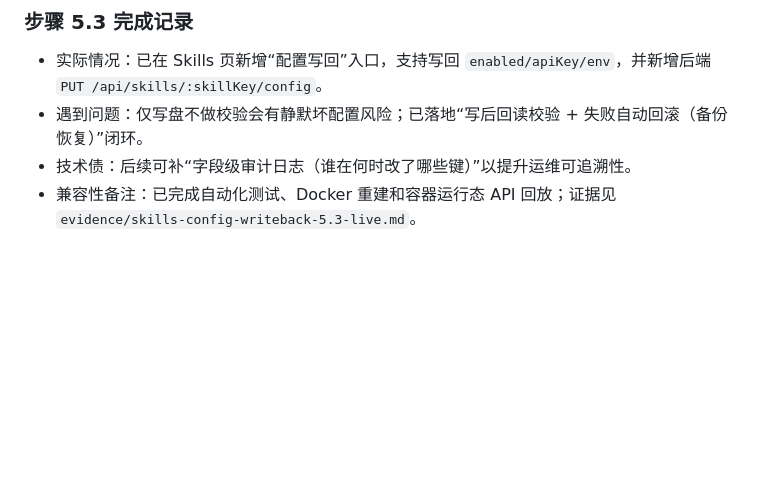
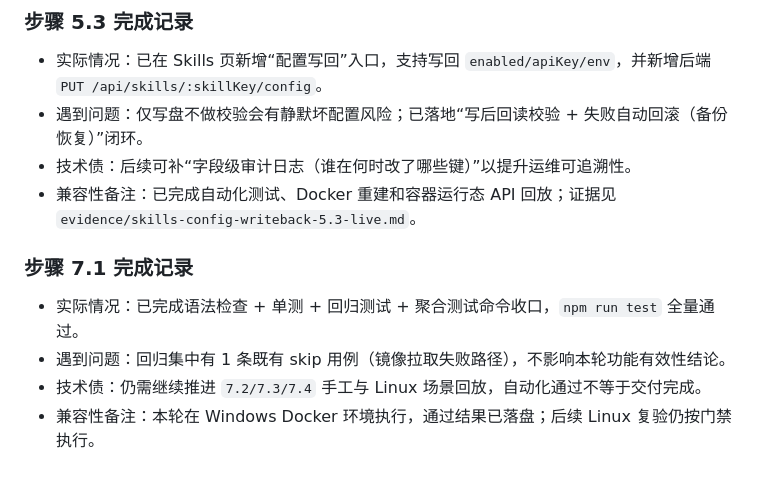
Before and after one commit to Bianshumeng/openclaw-panel-public, a Markdown page: plan/2026-02-16_ClawX源码调研/任务清单.md, the part around one of its changes. GitHub-like rendering; blank space fills up the shorter version.

Commit message:
docs(test): 完成7.1自动化测试收口与证据落盘

```diff
--- a/plan/2026-02-16_ClawX源码调研/任务清单.md
+++ b/plan/2026-02-16_ClawX源码调研/任务清单.md
@@ -267,3 +267,9 @@
 - 遇到问题：仅写盘不做校验会有静默坏配置风险；已落地“写后回读校验 + 失败自动回滚（备份恢复）”闭环。
 - 技术债：后续可补“字段级审计日志（谁在何时改了哪些键）”以提升运维可追溯性。
 - 兼容性备注：已完成自动化测试、Docker 重建和容器运行态 API 回放；证据见 `evidence/skills-config-writeback-5.3-live.md`。
+
+### 步骤 7.1 完成记录
+- 实际情况：已完成语法检查 + 单测 + 回归测试 + 聚合测试命令收口，`npm run test` 全量通过。
+- 遇到问题：回归集中有 1 条既有 skip 用例（镜像拉取失败路径），不影响本轮功能有效性结论。
+- 技术债：仍需继续推进 `7.2/7.3/7.4` 手工与 Linux 场景回放，自动化通过不等于交付完成。
+- 兼容性备注：本轮在 Windows Docker 环境执行，通过结果已落盘；后续 Linux 复验仍按门禁执行。
```
Also changed, not shown: other parts of plan/2026-02-16_ClawX源码调研/任务清单.md (+1 -1 lines), plan/2026-02-16_ClawX源码调研/深挖报告_7.1_自动化测试补齐.md (added, +35 -0 lines), 1 other file.
